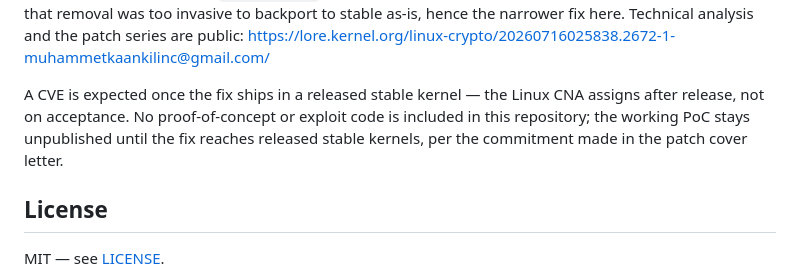
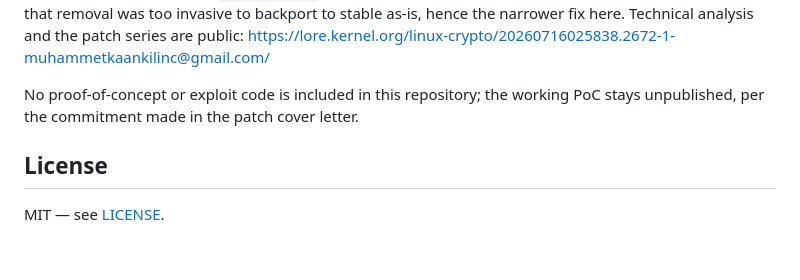
Before and after one commit to TexasTomriks/racemap, a Markdown page: README.md, the part around the change. GitHub-like rendering; blank space fills up the shorter version.

Commit message:
docs: drop now-stale CVE-pending sentence

```diff
--- a/README.md
+++ b/README.md
@@ -203,11 +203,9 @@ backport to stable as-is, hence the narrower fix here. Technical analysis
 and the patch series are public:
 https://lore.kernel.org/linux-crypto/20260716025838.2672-1-muhammetkaankilinc@gmail.com/
 
-A CVE is expected once the fix ships in a released stable kernel — the Linux
-CNA assigns after release, not on acceptance. No proof-of-concept or exploit
-code is included in this repository; the working PoC stays unpublished until
-the fix reaches released stable kernels, per the commitment made in the patch
-cover letter.
+No proof-of-concept or exploit code is included in this repository; the
+working PoC stays unpublished, per the commitment made in the patch cover
+letter.
 
 ## License
 
```
